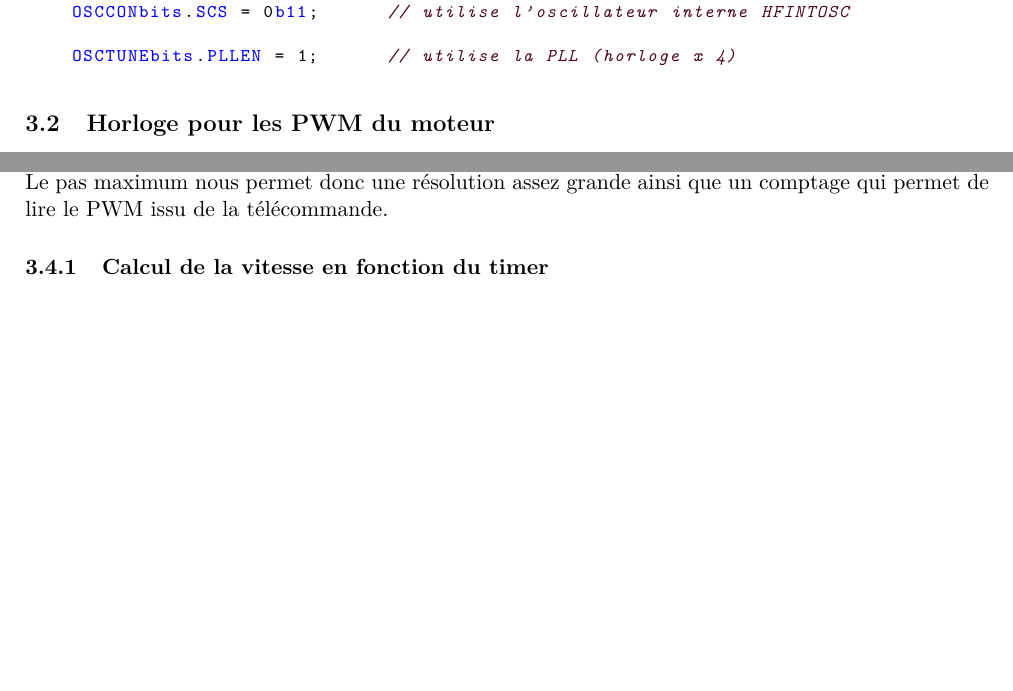
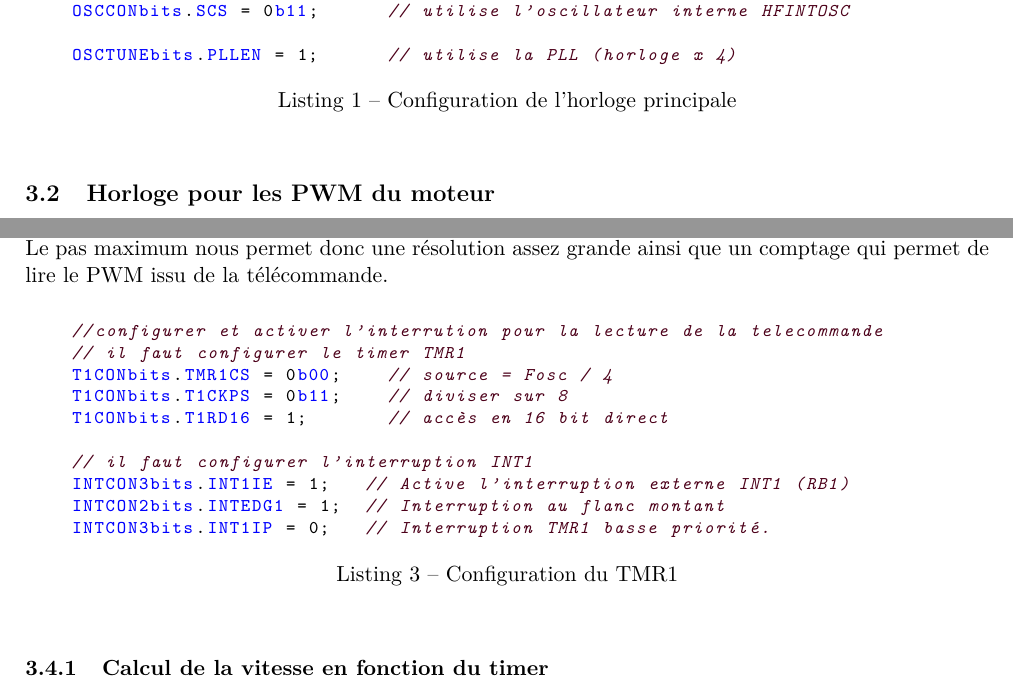
Before and after one commit to flintux/car_project, a LaTeX document (documentation/rapport/Project_voiture.tex): two parts of pages 4 and 6 of 7, joined at a grey line, cut so that both start at the same text, the shorter picture padded with empty space. Compiled offline with pdfLaTeX.

Commit message:
ajoute les listing de config des timers

```diff
--- a/documentation/rapport/Project_voiture.tex
+++ b/documentation/rapport/Project_voiture.tex
@@ -50,7 +50,8 @@
   commentstyle=\itshape\color{purple!40!black},
 }
 
-\lstset{escapechar=@,style=customc}
+\lstset{escapechar=@,style=customc, captionpos=b, abovecaptionskip=\bigskipamount}
+
 
 \setlength\parindent{0pt}  % no indent on new paragraphs
 \renewcommand{\arraystretch}{1.5} % used to enlarge tables
@@ -104,7 +109,7 @@ Lors des interruptions, les événements sont envoyés à la machine a états af
   \subsection{Horloge principale}
   L'horloge principale utilisée sera l'horloge interne du PIC à 64MHz.
   Pour cela il faut la configuration suivante:
-  \begin{lstlisting}
+  \begin{lstlisting}[caption=Configuration de l'horloge principale, label=lst:clock_config]
 
     #pragma config FOSC = INTIO67  // Oscillateur interne, ports A6 et A7 comme IO.
     #pragma config IESO = OFF      // Pas d'embrouilles avec l'osc. au démarrage.
@@ -184,6 +189,21 @@ Lors des interruptions, les événements sont envoyés à la machine a états af
     Le timer TMR1 étant un timer 16 bit, nous pouvons compter jusqu'à $2^{16} = 65536$, avec le pas maximum nous avons une durée maximale de: $pas_{max} \cdot nb_{pas} = 500 \cdot 10^{-9} \cdot 65536 = 32.768\ [ms]$
 
     Le pas maximum nous permet donc une résolution assez grande ainsi que un comptage qui permet de lire le PWM issu de la télécommande.
+
+    \begin{lstlisting}[caption=Configuration du TMR1, label=lst:tmr1_config]
+
+    //configurer et activer l'interrution pour la lecture de la telecommande
+    // il faut configurer le timer TMR1
+    T1CONbits.TMR1CS = 0b00;    // source = Fosc / 4
+    T1CONbits.T1CKPS = 0b11;    // diviser sur 8
+    T1CONbits.T1RD16 = 1;       // accès en 16 bit direct
+
+    // il faut configurer l'interruption INT1
+    INTCON3bits.INT1IE = 1;   // Active l'interruption externe INT1 (RB1)
+    INTCON2bits.INTEDG1 = 1;  // Interruption au flanc montant
+    INTCON3bits.INT1IP = 0;   // Interruption TMR1 basse priorité.
+
+    \end{lstlisting}
 
     \subsubsection{Calcul de la vitesse en fonction du timer}
     Nous devons calculer la vitesse en fonction de la durée de la pulse.
```
Also changed, not shown: documentation/rapport/Project_voiture.tex (16 more changed lines).
